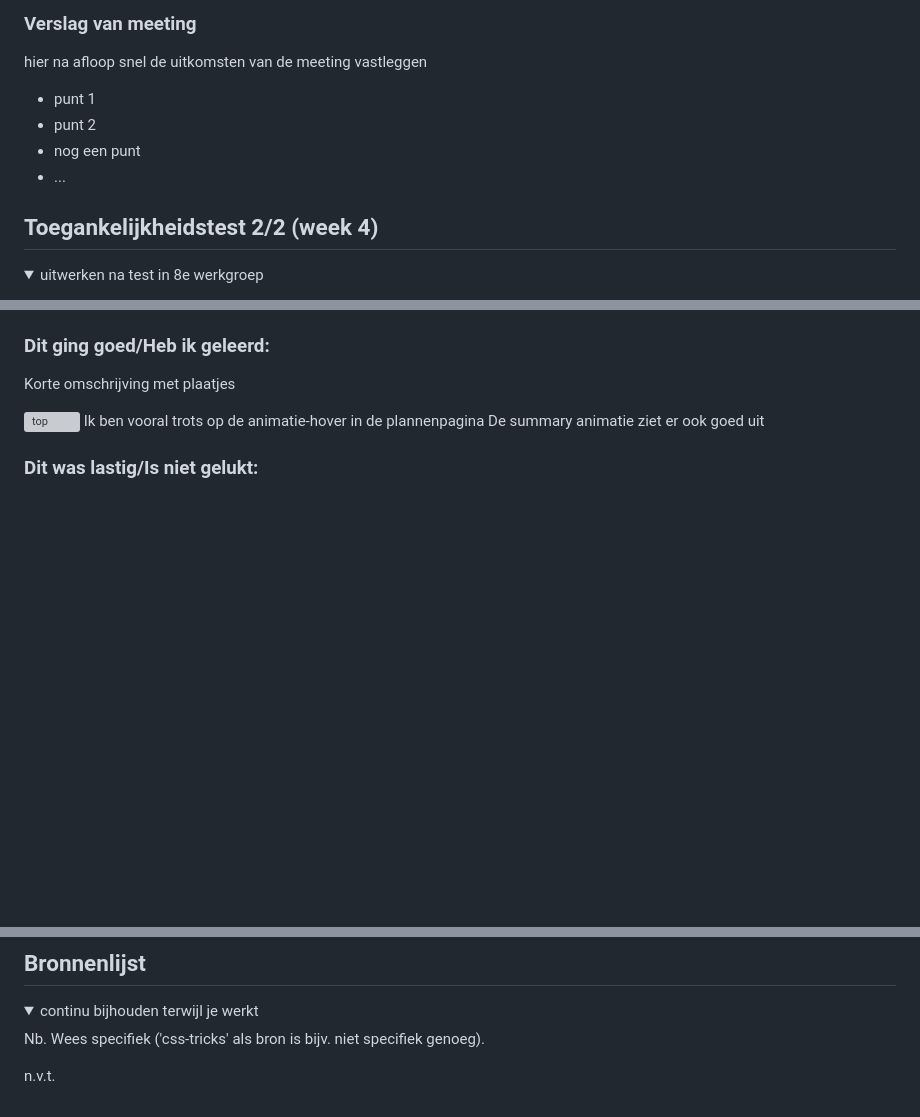
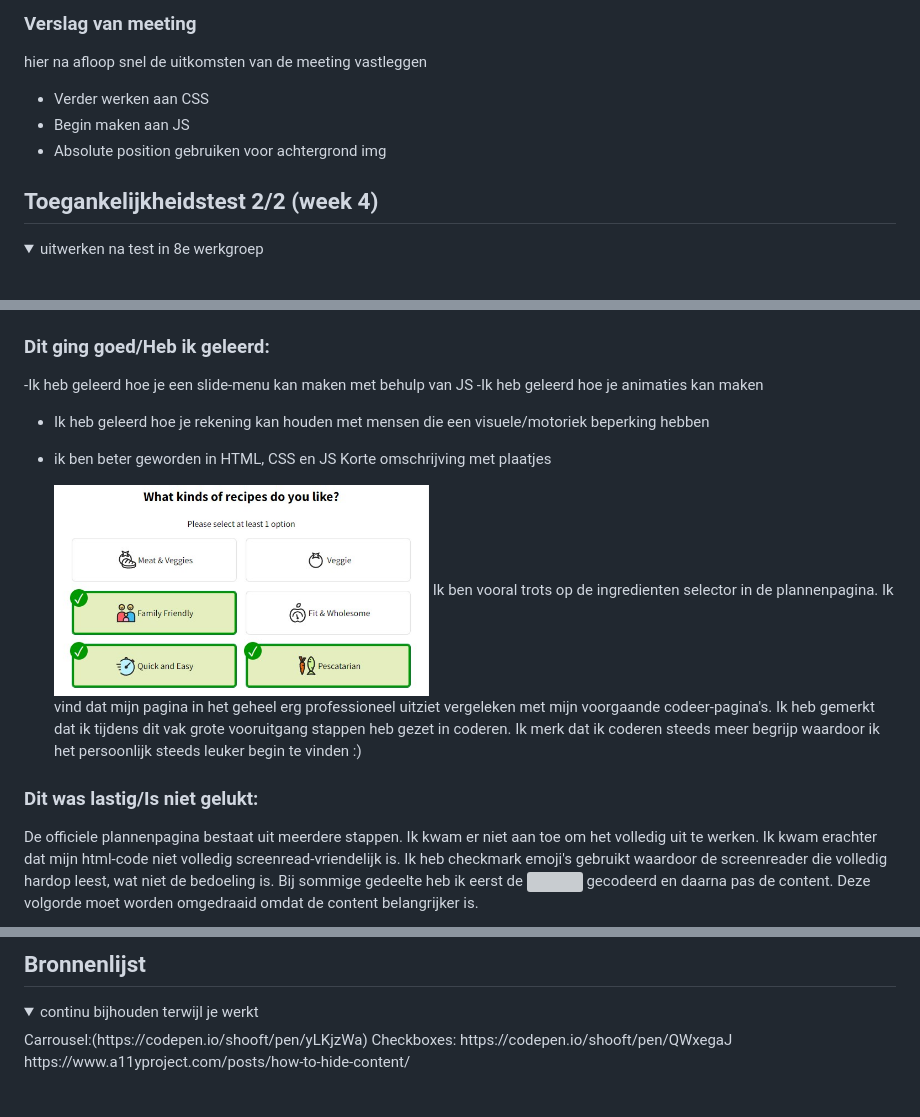
Before and after one commit to sutiven/blokweb, a Markdown page: README.md, 3 parts joined by grey strips. Drawn GitHub-style; folded sections open; blank space fills up the shorter version; grey boxes are pictures that could not be loaded.

```diff
--- a/README.md
+++ b/README.md
@@ -179,10 +179,9 @@ Fee: Heeft veel moeite met HTML
 
 hier na afloop snel de uitkomsten van de meeting vastleggen
 
-- punt 1
-- punt 2
-- nog een punt
-- ...
+- Verder werken aan CSS
+- Begin maken aan JS
+- Absolute position gebruiken voor achtergrond img
 
 </details>
 
@@ -251,12 +253,18 @@ hier na afloop snel de uitkomsten van de meeting vastleggen
 
 ### Dit ging goed/Heb ik geleerd:
 
+-Ik heb geleerd hoe je een slide-menu kan maken met behulp van JS
+-Ik heb geleerd hoe je animaties kan maken
+- Ik heb geleerd hoe je rekening kan houden met mensen die een visuele/motoriek beperking hebben
+- ik ben beter geworden in HTML, CSS en JS
 Korte omschrijving met plaatjes
 
-  <img src="readme-images/dummy-plaatje.jpg" width="375px" alt="top">
-  Ik ben vooral trots op de animatie-hover in de plannenpagina
-  De summary animatie ziet er ook goed uit
+  <img src="readme-images/trots-1.jpg" width="375px" alt="top">
+  Ik ben vooral trots op de ingredienten selector in de plannenpagina. Ik vind dat mijn pagina in het geheel erg professioneel uitziet vergeleken met mijn voorgaande codeer-pagina's. Ik heb gemerkt dat ik tijdens dit vak grote vooruitgang stappen heb gezet in coderen. Ik merk dat ik coderen steeds meer begrijp waardoor ik het persoonlijk steeds leuker begin te vinden :)
 
 ### Dit was lastig/Is niet gelukt:
 
+De officiele plannenpagina bestaat uit meerdere stappen. Ik kwam er niet aan toe om het volledig uit te werken.
+Ik kwam erachter dat mijn html-code niet volledig screenread-vriendelijk is. Ik heb checkmark emoji's gebruikt waardoor de screenreader die volledig hardop leest, wat niet de bedoeling is. Bij sommige gedeelte heb ik eerst de <img> gecodeerd en daarna pas de content. Deze volgorde moet worden omgedraaid omdat de content belangrijker is.
+
 Korte omschrijving met plaatjes
@@ -269,9 +279,8 @@ Korte omschrijving met plaatjes
 
 <details open>
   <summary>continu bijhouden terwijl je werkt</summary>
-
-Nb. Wees specifiek ('css-tricks' als bron is bijv. niet specifiek genoeg).
-
-n.v.t.
+Carrousel:(https://codepen.io/shooft/pen/yLKjzWa)
+Checkboxes: https://codepen.io/shooft/pen/QWxegaJ
+https://www.a11yproject.com/posts/how-to-hide-content/
 
 </details>
```
Also changed, not shown: other parts of README.md (+13 -8 lines).
